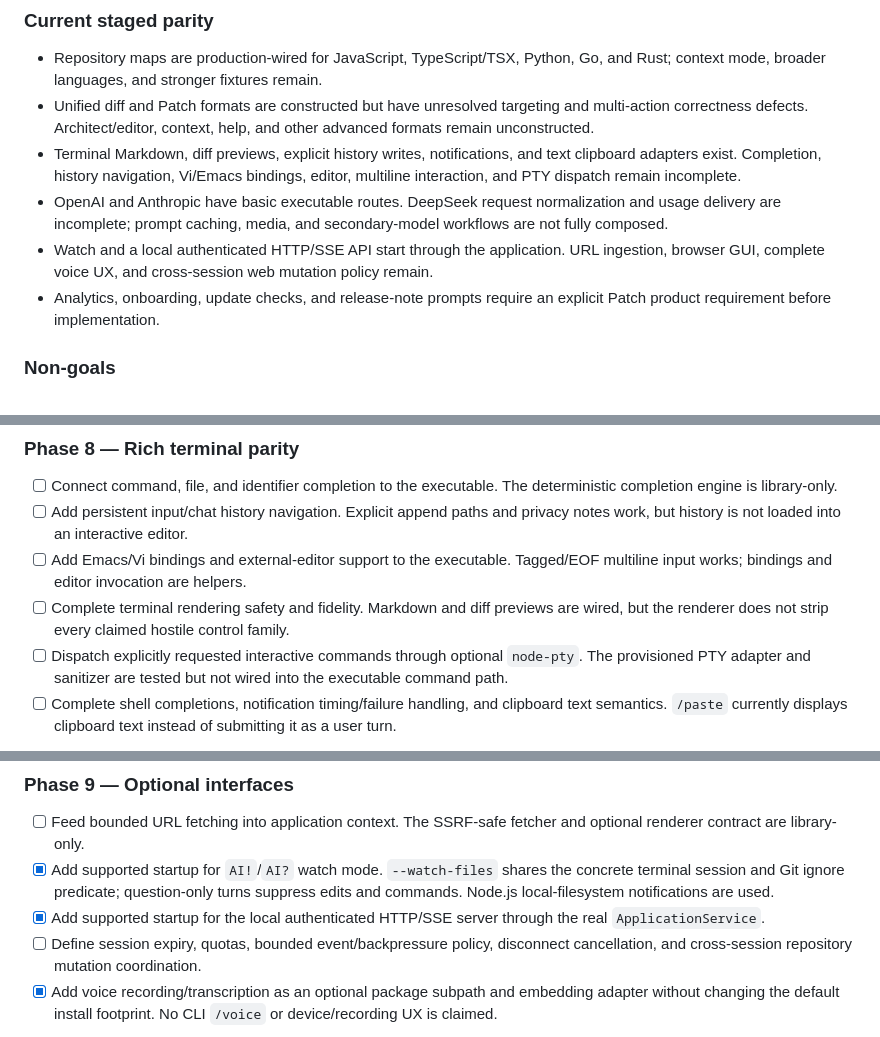
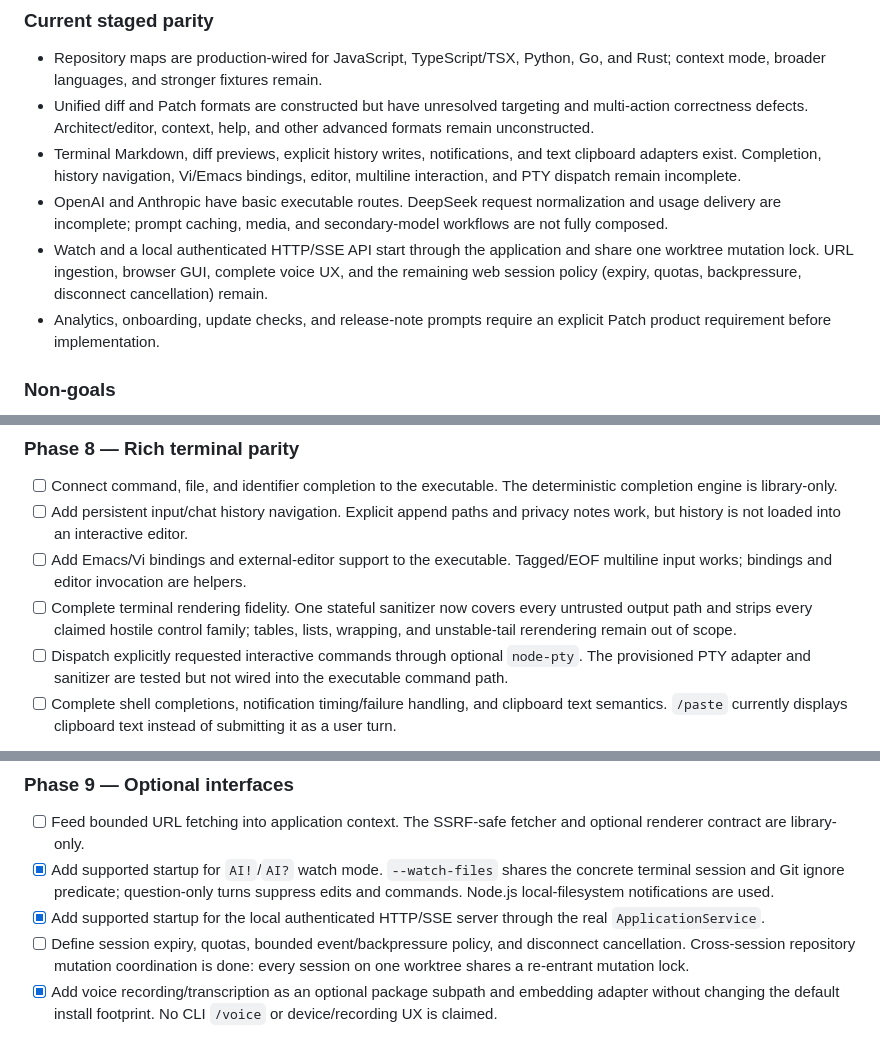
Before and after one commit to PierrunoYT/patch, a Markdown page: PORTING_PLAN.md, 3 parts joined by grey strips. Rendered like a GitHub page.

Commit message:
docs: state the closed P0 blockers accurately
The plan and README still listed cross-session repository writes,
terminal control sanitization, and the replacement metadata/ancestor
policy as immediate blockers, and the Phase 8 renderer entry still
claimed missing control families. Describe what now ships and name the
blockers that actually remain.

Co-Authored-By: Claude Opus 5 <noreply@anthropic.com>
Claude-Session: https://claude.ai/code/session_014ZieQ5n58MEabmdwMc5NDY

```diff
--- a/PORTING_PLAN.md
+++ b/PORTING_PLAN.md
@@ -76,9 +76,10 @@ edit-format, option, and interface support must be documented explicitly.
 - OpenAI and Anthropic have basic executable routes. DeepSeek request
   normalization and usage delivery are incomplete; prompt caching, media, and
   secondary-model workflows are not fully composed.
-- Watch and a local authenticated HTTP/SSE API start through the application.
-  URL ingestion, browser GUI, complete voice UX, and cross-session web mutation
-  policy remain.
+- Watch and a local authenticated HTTP/SSE API start through the application and
+  share one worktree mutation lock. URL ingestion, browser GUI, complete voice
+  UX, and the remaining web session policy (expiry, quotas, backpressure,
+  disconnect cancellation) remain.
 - Analytics, onboarding, update checks, and release-note prompts require an
   explicit Patch product requirement before implementation.
 
@@ -511,9 +512,9 @@ individual edit-strategy suites.
   privacy notes work, but history is not loaded into an interactive editor.
 - [ ] Add Emacs/Vi bindings and external-editor support to the executable.
   Tagged/EOF multiline input works; bindings and editor invocation are helpers.
-- [ ] Complete terminal rendering safety and fidelity. Markdown and diff
-  previews are wired, but the renderer does not strip every claimed hostile
-  control family.
+- [ ] Complete terminal rendering fidelity. One stateful sanitizer now covers
+  every untrusted output path and strips every claimed hostile control family;
+  tables, lists, wrapping, and unstable-tail rerendering remain out of scope.
 - [ ] Dispatch explicitly requested interactive commands through optional
   `node-pty`. The provisioned PTY adapter and sanitizer are tested but not wired
   into the executable command path.
@@ -539,8 +540,9 @@ because the provisioned native package fails its spawn contract there.
   suppress edits and commands. Node.js local-filesystem notifications are used.
 - [x] Add supported startup for the local authenticated HTTP/SSE server through
   the real `ApplicationService`.
-- [ ] Define session expiry, quotas, bounded event/backpressure policy,
-  disconnect cancellation, and cross-session repository mutation coordination.
+- [ ] Define session expiry, quotas, bounded event/backpressure policy, and
+  disconnect cancellation. Cross-session repository mutation coordination is
+  done: every session on one worktree shares a re-entrant mutation lock.
 - [x] Add voice recording/transcription as an optional package subpath and
   embedding adapter without changing the default install footprint. No CLI
   `/voice` or device/recording UX is claimed.
```
Also changed, not shown: README.md (+6 -3 lines).
